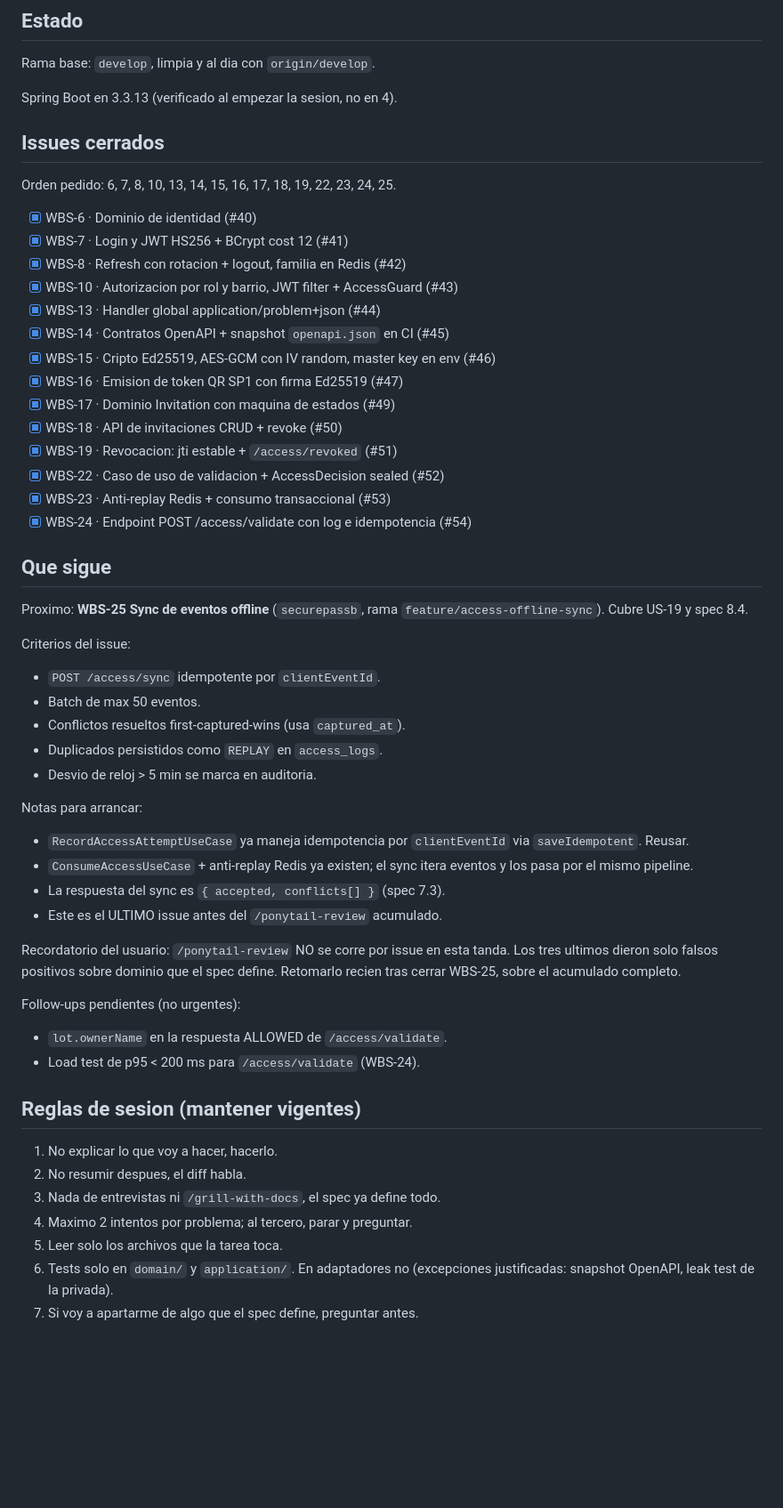
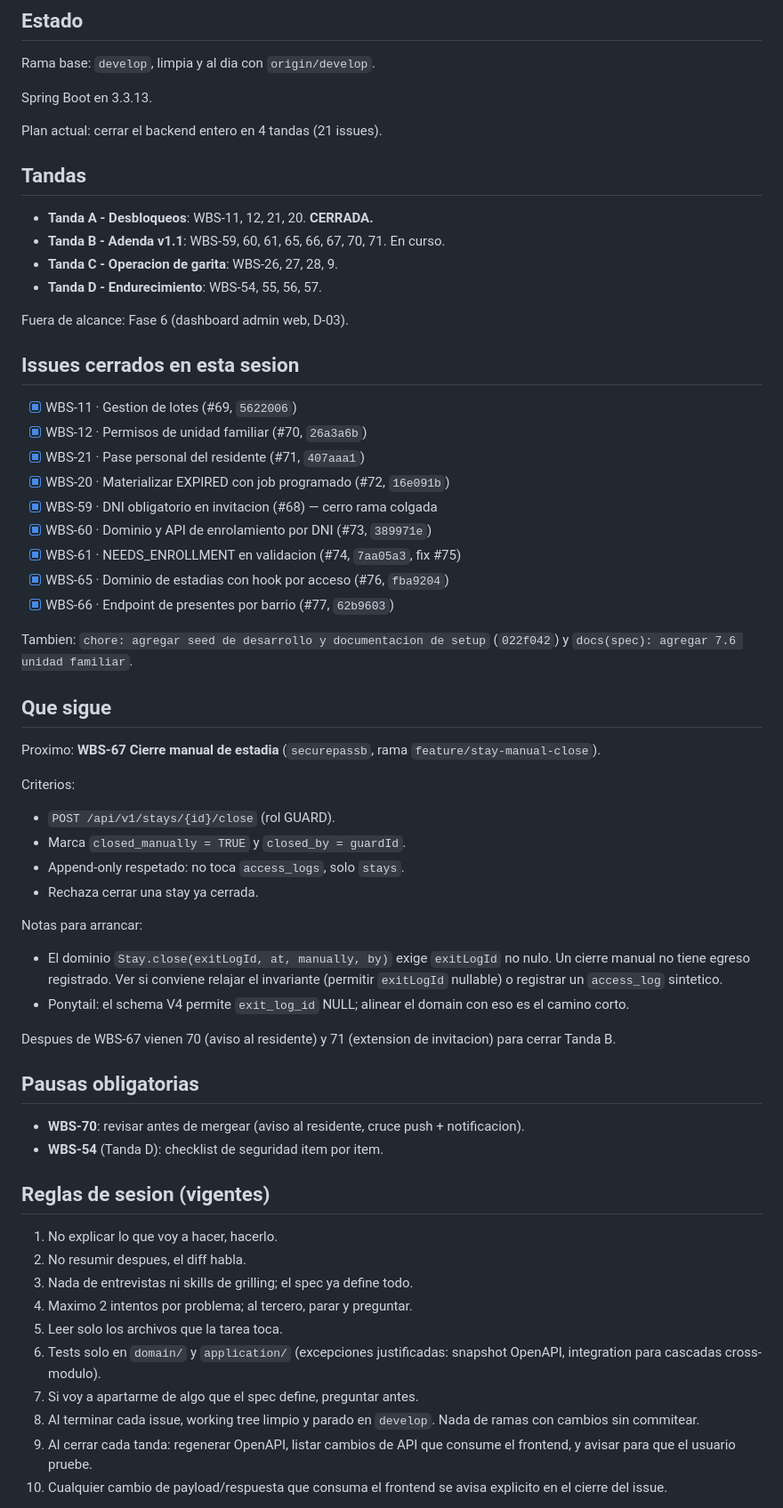
Before and after one commit to Menguitahh/acr-securepassb, a Markdown page: docs/retomar.md, the part around one of its changes. Shown at 89% size. Rendered like a GitHub page; blank space fills up the shorter version.

Commit message:
chore: actualizar retomar.md con estado tras cierre de tanda A

```diff
--- a/docs/retomar.md
+++ b/docs/retomar.md
@@ -6,64 +6,76 @@ Snapshot para reabrir el trabajo. Actualizado: 2026-08-19.
 
 Rama base: `develop`, limpia y al dia con `origin/develop`.
 
-Spring Boot en 3.3.13 (verificado al empezar la sesion, no en 4).
+Spring Boot en 3.3.13.
 
-## Issues cerrados
+Plan actual: cerrar el backend entero en 4 tandas (21 issues).
 
-Orden pedido: 6, 7, 8, 10, 13, 14, 15, 16, 17, 18, 19, 22, 23, 24, 25.
+## Tandas
 
-- [x] WBS-6 · Dominio de identidad (#40)
-- [x] WBS-7 · Login y JWT HS256 + BCrypt cost 12 (#41)
-- [x] WBS-8 · Refresh con rotacion + logout, familia en Redis (#42)
-- [x] WBS-10 · Autorizacion por rol y barrio, JWT filter + AccessGuard (#43)
-- [x] WBS-13 · Handler global application/problem+json (#44)
-- [x] WBS-14 · Contratos OpenAPI + snapshot `openapi.json` en CI (#45)
-- [x] WBS-15 · Cripto Ed25519, AES-GCM con IV random, master key en env (#46)
-- [x] WBS-16 · Emision de token QR SP1 con firma Ed25519 (#47)
-- [x] WBS-17 · Dominio Invitation con maquina de estados (#49)
-- [x] WBS-18 · API de invitaciones CRUD + revoke (#50)
-- [x] WBS-19 · Revocacion: jti estable + `/access/revoked` (#51)
-- [x] WBS-22 · Caso de uso de validacion + AccessDecision sealed (#52)
-- [x] WBS-23 · Anti-replay Redis + consumo transaccional (#53)
-- [x] WBS-24 · Endpoint POST /access/validate con log e idempotencia (#54)
+- **Tanda A - Desbloqueos**: WBS-11, 12, 21, 20. **CERRADA.**
+- **Tanda B - Adenda v1.1**: WBS-59, 60, 61, 65, 66, 67, 70, 71. En curso.
+- **Tanda C - Operacion de garita**: WBS-26, 27, 28, 9.
+- **Tanda D - Endurecimiento**: WBS-54, 55, 56, 57.
+
+Fuera de alcance: Fase 6 (dashboard admin web, D-03).
+
+## Issues cerrados en esta sesion
+
+- [x] WBS-11 · Gestion de lotes (#69, `5622006`)
+- [x] WBS-12 · Permisos de unidad familiar (#70, `26a3a6b`)
+- [x] WBS-21 · Pase personal del residente (#71, `407aaa1`)
+- [x] WBS-20 · Materializar EXPIRED con job programado (#72, `16e091b`)
+- [x] WBS-59 · DNI obligatorio en invitacion (#68) — cerro rama colgada
+- [x] WBS-60 · Dominio y API de enrolamiento por DNI (#73, `389971e`)
+- [x] WBS-61 · NEEDS_ENROLLMENT en validacion (#74, `7aa05a3`, fix #75)
+- [x] WBS-65 · Dominio de estadias con hook por acceso (#76, `fba9204`)
+- [x] WBS-66 · Endpoint de presentes por barrio (#77, `62b9603`)
+
+Tambien: `chore: agregar seed de desarrollo y documentacion de setup`
+(`022f042`) y `docs(spec): agregar 7.6 unidad familiar`.
 
 ## Que sigue
 
-Proximo: **WBS-25 Sync de eventos offline** (`securepassb`, rama
-`feature/access-offline-sync`). Cubre US-19 y spec 8.4.
+Proximo: **WBS-67 Cierre manual de estadia** (`securepassb`, rama
+`feature/stay-manual-close`).
 
-Criterios del issue:
-- `POST /access/sync` idempotente por `clientEventId`.
-- Batch de max 50 eventos.
-- Conflictos resueltos first-captured-wins (usa `captured_at`).
-- Duplicados persistidos como `REPLAY` en `access_logs`.
-- Desvio de reloj > 5 min se marca en auditoria.
+Criterios:
+- `POST /api/v1/stays/{id}/close` (rol GUARD).
+- Marca `closed_manually = TRUE` y `closed_by = guardId`.
+- Append-only respetado: no toca `access_logs`, solo `stays`.
+- Rechaza cerrar una stay ya cerrada.
 
 Notas para arrancar:
-- `RecordAccessAttemptUseCase` ya maneja idempotencia por
-  `clientEventId` via `saveIdempotent`. Reusar.
-- `ConsumeAccessUseCase` + anti-replay Redis ya existen; el sync
-  itera eventos y los pasa por el mismo pipeline.
-- La respuesta del sync es `{ accepted, conflicts[] }` (spec 7.3).
-- Este es el ULTIMO issue antes del `/ponytail-review` acumulado.
+- El dominio `Stay.close(exitLogId, at, manually, by)` exige `exitLogId`
+  no nulo. Un cierre manual no tiene egreso registrado. Ver si conviene
+  relajar el invariante (permitir `exitLogId` nullable) o registrar un
+  `access_log` sintetico.
+- Ponytail: el schema V4 permite `exit_log_id` NULL; alinear el domain
+  con eso es el camino corto.
 
-Recordatorio del usuario: `/ponytail-review` NO se corre por issue en
-esta tanda. Los tres ultimos dieron solo falsos positivos sobre
-dominio que el spec define. Retomarlo recien tras cerrar WBS-25,
-sobre el acumulado completo.
+Despues de WBS-67 vienen 70 (aviso al residente) y 71 (extension de
+invitacion) para cerrar Tanda B.
 
-Follow-ups pendientes (no urgentes):
-- `lot.ownerName` en la respuesta ALLOWED de `/access/validate`.
-- Load test de p95 < 200 ms para `/access/validate` (WBS-24).
+## Pausas obligatorias
 
-## Reglas de sesion (mantener vigentes)
+- **WBS-70**: revisar antes de mergear (aviso al residente, cruce
+  push + notificacion).
+- **WBS-54** (Tanda D): checklist de seguridad item por item.
+
+## Reglas de sesion (vigentes)
 
 1. No explicar lo que voy a hacer, hacerlo.
 2. No resumir despues, el diff habla.
-3. Nada de entrevistas ni `/grill-with-docs`, el spec ya define todo.
+3. Nada de entrevistas ni skills de grilling; el spec ya define todo.
 4. Maximo 2 intentos por problema; al tercero, parar y preguntar.
 5. Leer solo los archivos que la tarea toca.
-6. Tests solo en `domain/` y `application/`. En adaptadores no
-   (excepciones justificadas: snapshot OpenAPI, leak test de la privada).
+6. Tests solo en `domain/` y `application/` (excepciones justificadas:
+   snapshot OpenAPI, integration para cascadas cross-modulo).
 7. Si voy a apartarme de algo que el spec define, preguntar antes.
+8. Al terminar cada issue, working tree limpio y parado en `develop`.
+   Nada de ramas con cambios sin commitear.
+9. Al cerrar cada tanda: regenerar OpenAPI, listar cambios de API que
+   consume el frontend, y avisar para que el usuario pruebe.
+10. Cualquier cambio de payload/respuesta que consuma el frontend se
+    avisa explicito en el cierre del issue.
 
```
Also changed, not shown: other parts of docs/retomar.md (+11 -10 lines).
